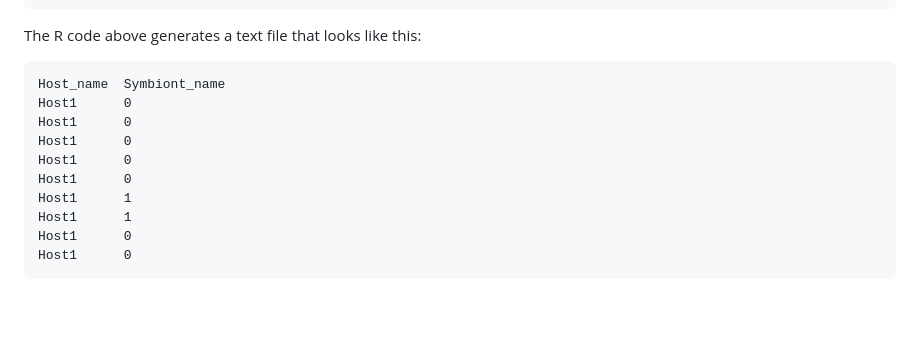
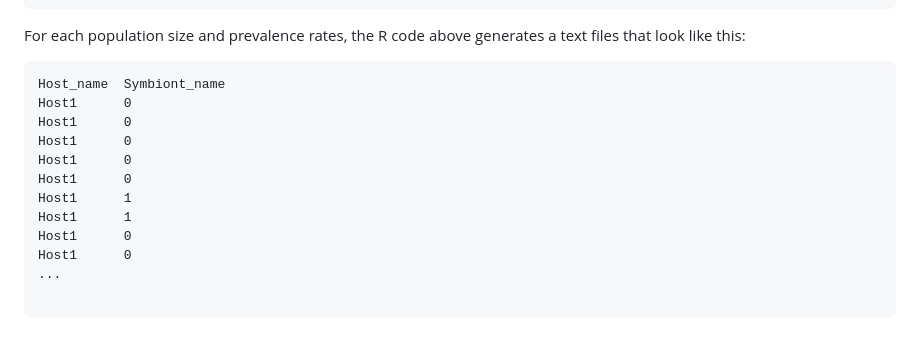
Before and after one commit to yacinebenchehida/SAMPLE, a Markdown page: Simulations.md, the part around the change. Drawn GitHub-style; blank space fills up the shorter version.

````diff
--- a/Simulations.md
+++ b/Simulations.md
@@ -19,7 +19,7 @@ for (Pop in Pop_size){
 }
 ```
 
-The R code above generates a text file that looks like this:
+For each population size and prevalence rates, the R code above generates a text files that look like this:
 ```
 Host_name  Symbiont_name
 Host1      0
@@ -31,6 +31,8 @@ Host1      1
 Host1      1
 Host1      0
 Host1      0
+...
+
 ```
 
 #  II) Assess impact of prevalence rate, number of replicates, and population size
````
